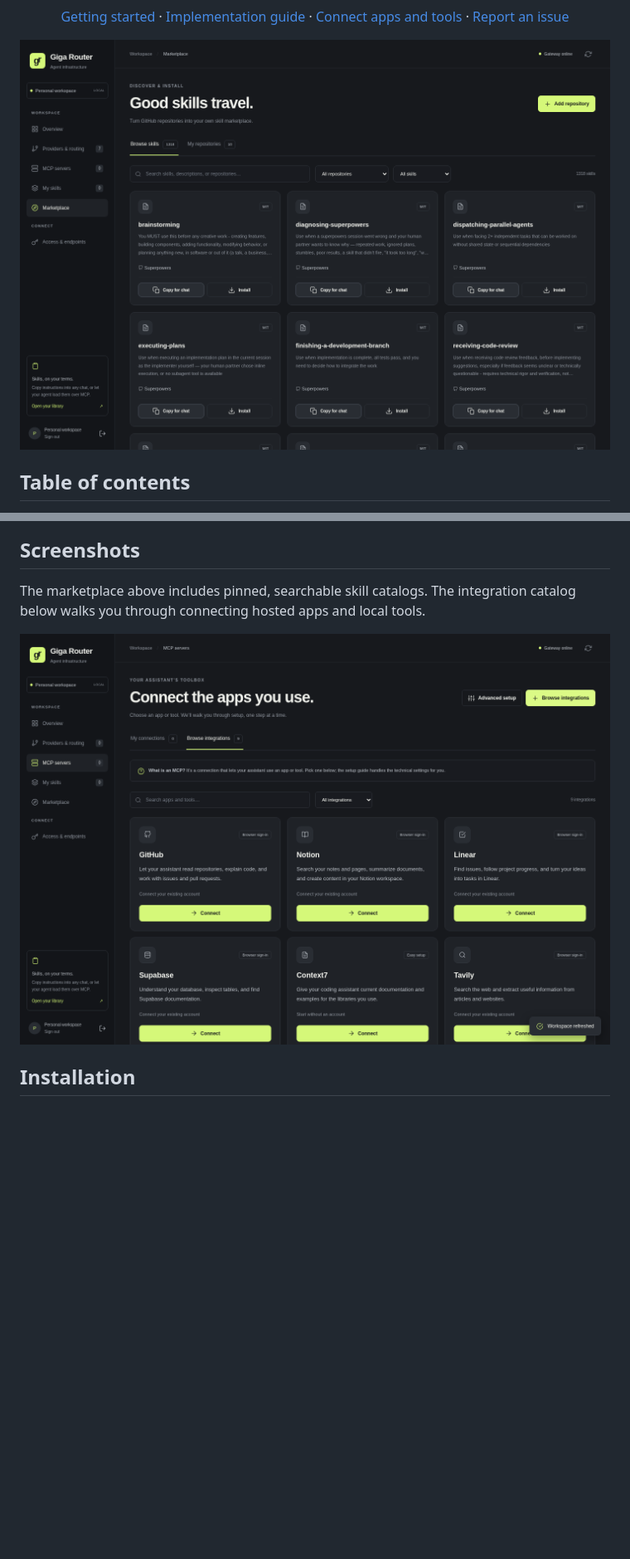
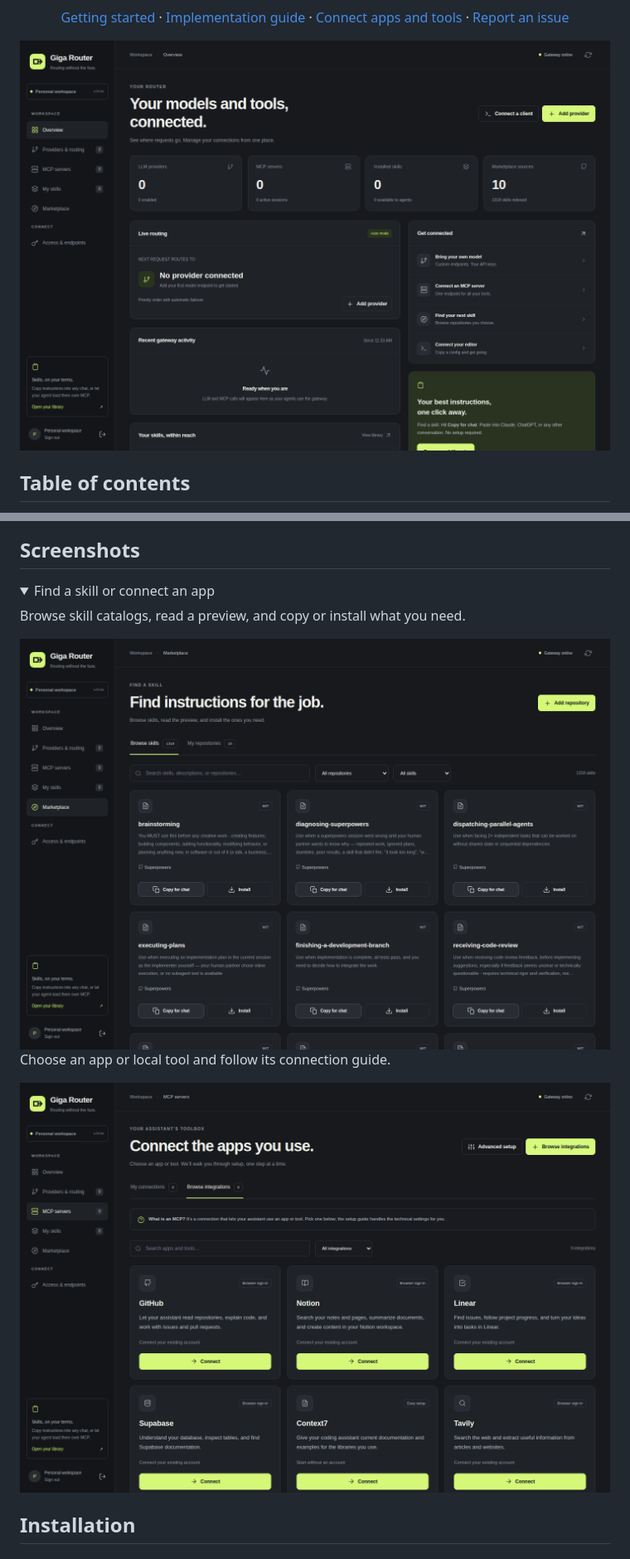
Before and after one commit to DeadIndian/giga-router, a Markdown page: README.md, 2 parts joined by grey strips. Shown at 83% size. Rendered like a GitHub page; pictures changed too: docs/screenshots/integrations.png, docs/screenshots/marketplace.png, docs/screenshots/overview.png (added); folded sections open; blank space fills up the shorter version.

Commit message:
docs: refresh Giga Router brand screenshots
Lead with the routing overview and keep skill and app examples in an expandable gallery. Refresh captures from the verified browser workflow.

```diff
--- a/README.md
+++ b/README.md
@@ -24,7 +22,7 @@ fallbacks. MCP connections and reusable skills live in the same dashboard.
 [Connect apps and tools](docs/mcp-integrations.md) ·
 [Report an issue](https://github.com/DeadIndian/giga-router/issues)
 
-<img src="docs/screenshots/marketplace.png" alt="Giga Router marketplace with searchable skill cards, license information, and copy and install actions" width="100%" />
+<img src="docs/screenshots/overview.png" alt="Giga Router overview with routing status, model and tool connections, and steps to get started" width="100%" />
 
 </div>
 
@@ -60,7 +58,13 @@ fallbacks. MCP connections and reusable skills live in the same dashboard.
 
 ## Screenshots
 
-The marketplace above includes pinned, searchable skill catalogs. The integration
-catalog below walks you through connecting hosted apps and local tools.
+<details>
+<summary>Find a skill or connect an app</summary>
+
+Browse skill catalogs, read a preview, and copy or install what you need.
+
+<img src="docs/screenshots/marketplace.png" alt="Giga Router marketplace with searchable skill cards, previews, and copy and install actions" width="100%" />
+
+Choose an app or local tool and follow its connection guide.
 
 <img src="docs/screenshots/integrations.png" alt="Giga Router integration catalog showing guided setup for GitHub, Notion, Linear, Supabase, Context7, and Tavily" width="100%" />
```
Also changed, not shown: other parts of README.md (+3 -3 lines), docs/screenshots/login.png (added).
